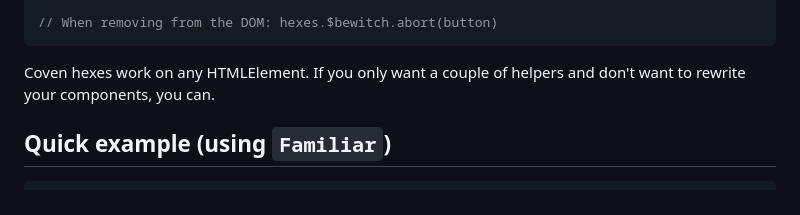
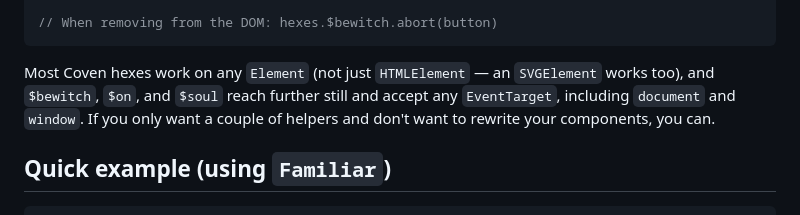
Before and after one commit to joeleisner/coven, a Markdown page: README.md, the part around the change. Drawn GitHub-style.

Commit message:
docs: update README HTMLElement claim to match v0.4.0 widened types
The final whole-branch review flagged this as the one remaining stale
claim: README.md still said "Coven hexes work on any HTMLElement,"
directly contradicting the widening that is this release's headline
change. Mirrors the wording already used in progressive-enhancement.md.

````diff
--- a/README.md
+++ b/README.md
@@ -37,8 +37,11 @@ hexes.$soul(button, {
 // When removing from the DOM: hexes.$bewitch.abort(button)
 ```
 
-Coven hexes work on any HTMLElement. If you only want a couple of
-helpers and don't want to rewrite your components, you can.
+Most Coven hexes work on any `Element` (not just `HTMLElement` — an
+`SVGElement` works too), and `$bewitch`, `$on`, and `$soul` reach
+further still and accept any `EventTarget`, including `document` and
+`window`. If you only want a couple of helpers and don't want to
+rewrite your components, you can.
 
 ## Quick example (using `Familiar`)
 
````
